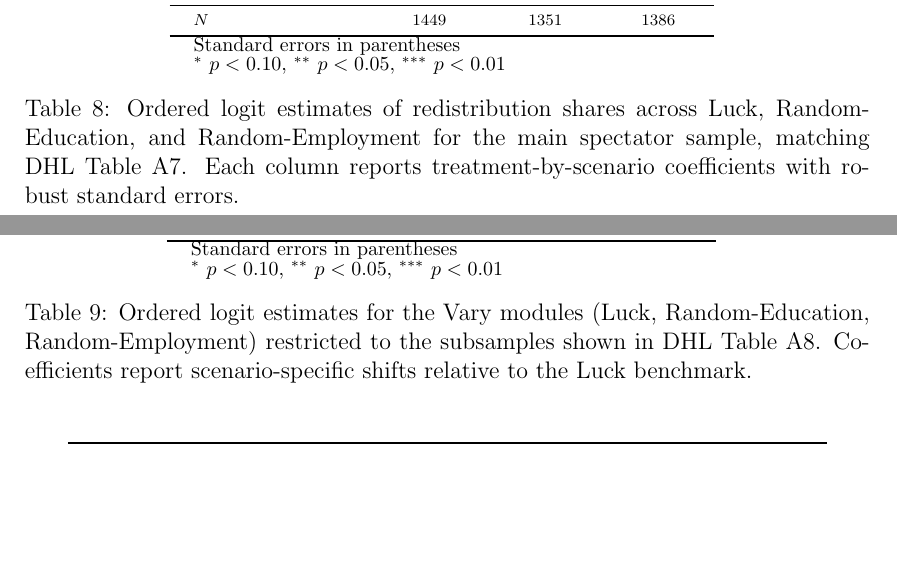
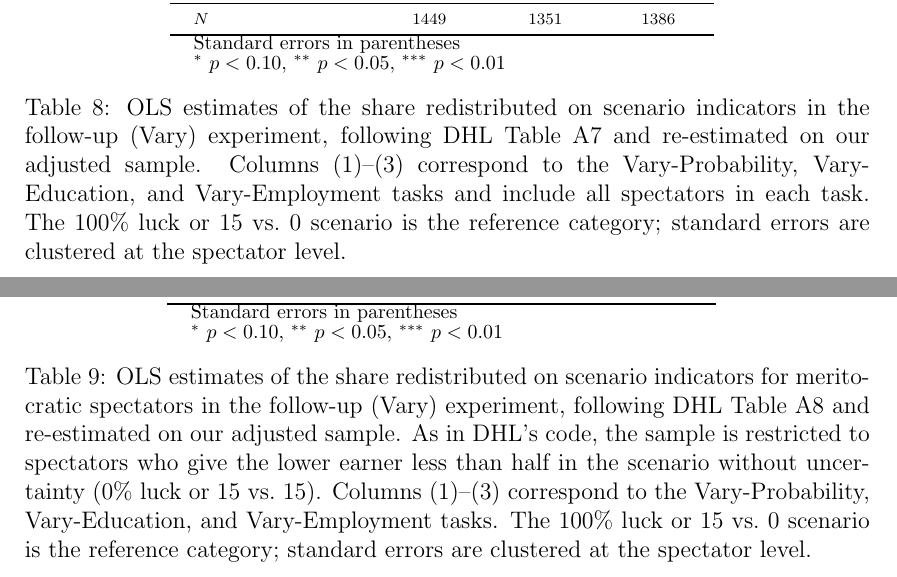
Before and after one commit to valentinklotzbuecher/i4r_KKW_2025, a LaTeX paper (Report_KKW.tex): two parts of pages 16 and 17 of 21 before the commit and two parts of pages 16 and 17 of 22 after it, joined at a grey line, cut so that both start at the same text, the shorter picture padded with empty space. Compiled offline with pdfLaTeX.

Commit message:
Describe Tables A7 and A8 as OLS, not ordered logit
Text-only correction. The authors' code estimates both tables with
`reg ... i.id, cluster(connectID)` on the follow-up (Vary) sample, the
logs show linear regressions, and DHL's appendix notes call them OLS.
No do-file contains an ordered logit.

- Table A7 caption: OLS on scenario indicators for all spectators in
  each Vary task, reference scenario 100% luck / 15 vs. 0, standard
  errors clustered by spectator. It previously named the main sample
  and robust standard errors.
- Table A8 caption: same regressions restricted as in DHL's code to
  spectators giving the lower earner less than half in the 0% luck /
  15 vs. 15 scenario. It previously named a "Luck benchmark".
- README: the spreadsheet estimates are all OLS.

Co-Authored-By: Claude <noreply@anthropic.com>
Claude-Session: https://claude.ai/code/session_01L65AtZYoKB7UweRHjyKnUv

```diff
--- a/Report_KKW.tex
+++ b/Report_KKW.tex
@@ -306,13 +306,13 @@ The preregistered claims remain valid after re-coding missing demographic items
 
 \begin{table}[ht!]\scriptsize\centering
 \input{3-replication-package/output/tables/tableA7.tex}
-\caption{Ordered logit estimates of redistribution shares across Luck, Random-Education, and Random-Employment for the main spectator sample, matching DHL Table~A7. Each column reports treatment-by-scenario coefficients with robust standard errors.}
+\caption{OLS estimates of the share redistributed on scenario indicators in the follow-up (Vary) experiment, following DHL Table~A7 and re-estimated on our adjusted sample. Columns (1)--(3) correspond to the Vary-Probability, Vary-Education, and Vary-Employment tasks and include all spectators in each task. The 100\% luck or 15 vs.\ 0 scenario is the reference category; standard errors are clustered at the spectator level.}
 \label{tab:tableA7}
 \end{table}
 
 \begin{table}[ht!]\scriptsize\centering
 \input{3-replication-package/output/tables/tableA8.tex}
-\caption{Ordered logit estimates for the Vary modules (Luck, Random-Education, Random-Employment) restricted to the subsamples shown in DHL Table~A8. Coefficients report scenario-specific shifts relative to the Luck benchmark.}
+\caption{OLS estimates of the share redistributed on scenario indicators for meritocratic spectators in the follow-up (Vary) experiment, following DHL Table~A8 and re-estimated on our adjusted sample. As in DHL's code, the sample is restricted to spectators who give the lower earner less than half in the scenario without uncertainty (0\% luck or 15 vs.\ 15). Columns (1)--(3) correspond to the Vary-Probability, Vary-Education, and Vary-Employment tasks. The 100\% luck or 15 vs.\ 0 scenario is the reference category; standard errors are clustered at the spectator level.}
 \label{tab:tableA8}
 \end{table}
 
```
Also changed, not shown: README.md.
